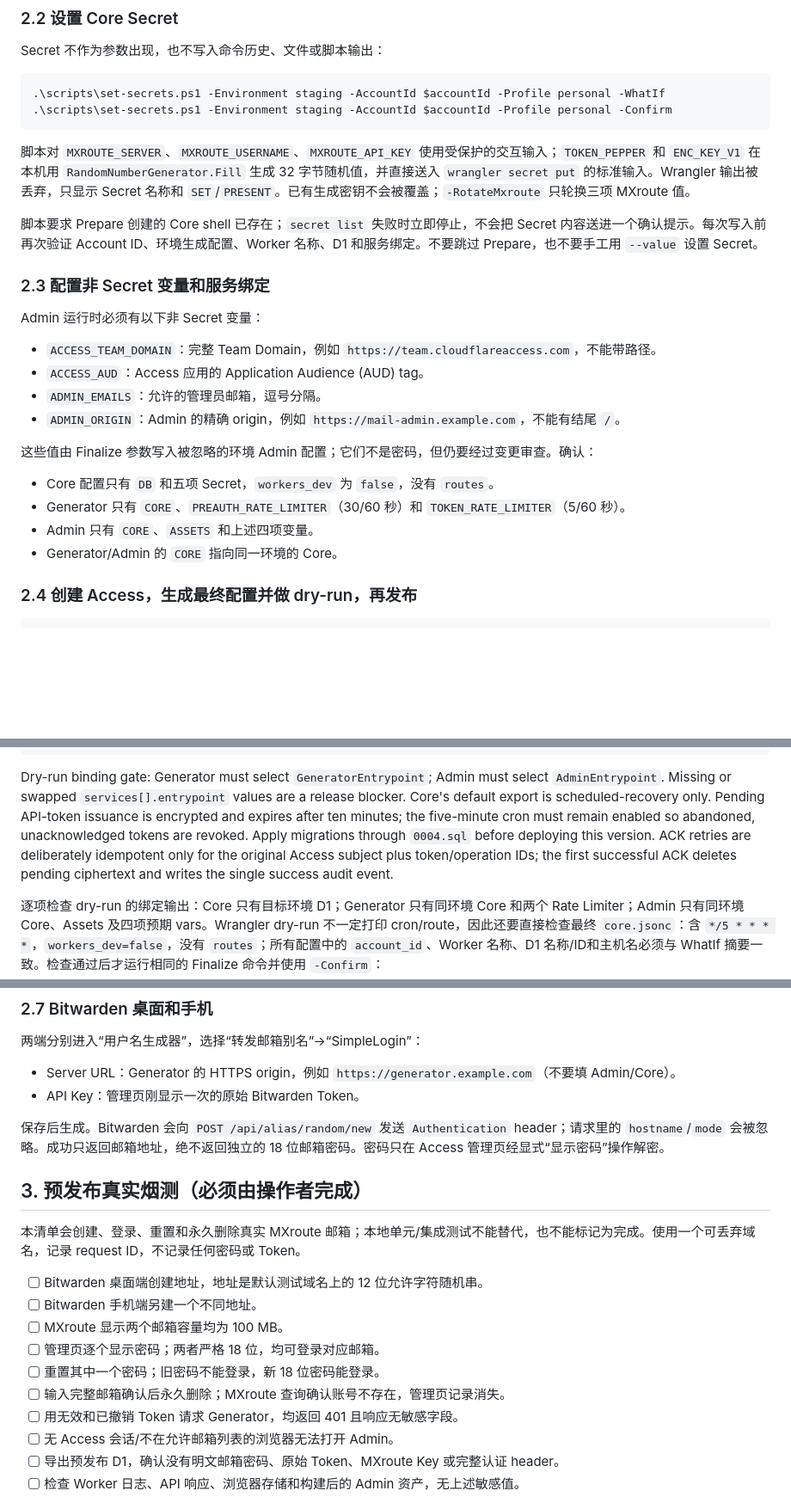
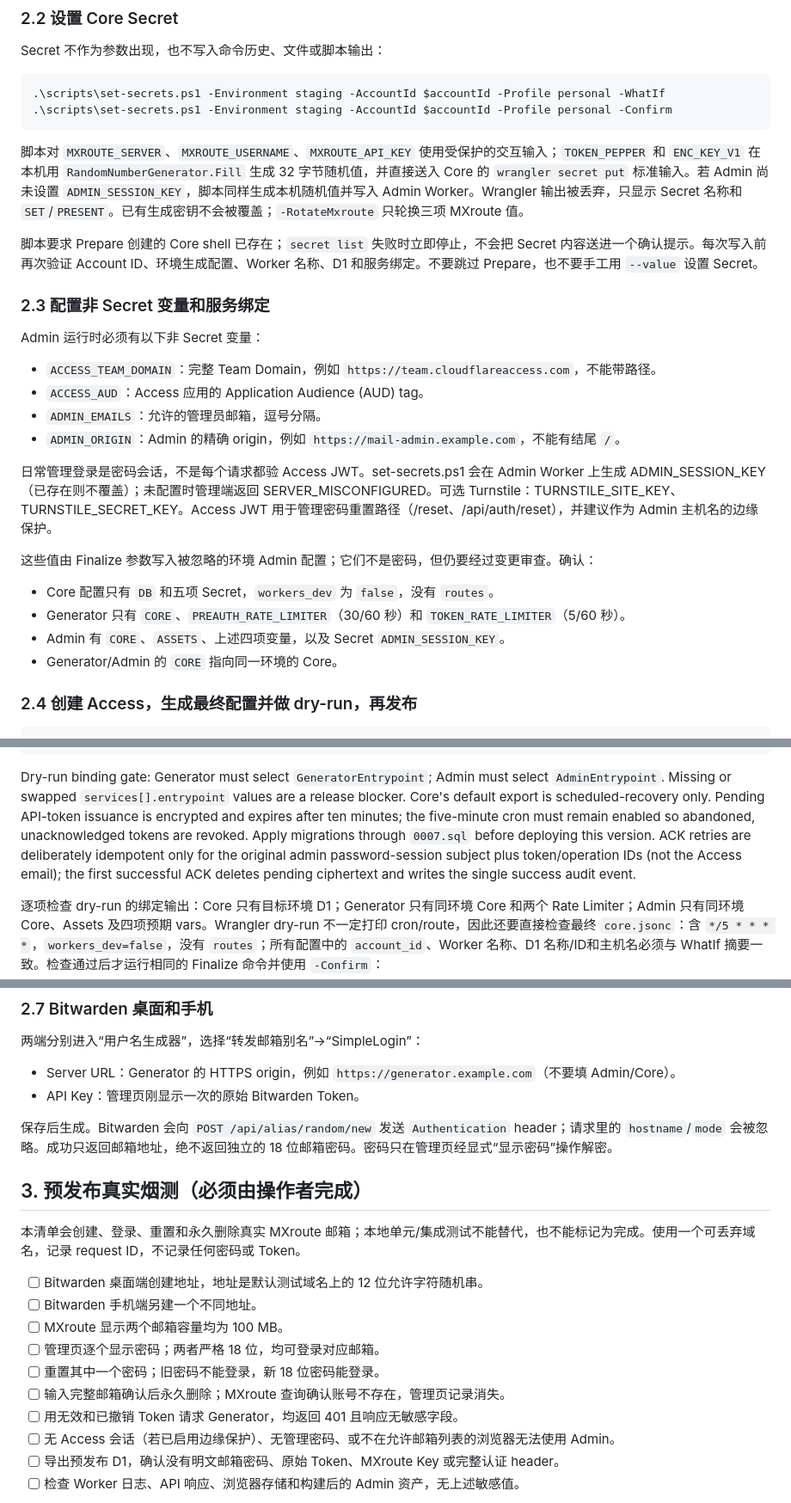
Before and after one commit to qcgz10086/bitwarden-mxroute-mailbox-generator, a Markdown page: docs/operations.md, 3 parts joined by grey strips. Shown at 86% size. GitHub-like rendering; blank space fills up the shorter version.

Commit message:
Align operations manual with password-session admin auth and migrations through 0007.sql

````diff
--- a/docs/operations.md
+++ b/docs/operations.md
@@ -39,7 +39,7 @@ Secret 不作为参数出现，也不写入命令历史、文件或脚本输出
 .\scripts\set-secrets.ps1 -Environment staging -AccountId $accountId -Profile personal -Confirm
 ```
 
-脚本对 `MXROUTE_SERVER`、`MXROUTE_USERNAME`、`MXROUTE_API_KEY` 使用受保护的交互输入；`TOKEN_PEPPER` 和 `ENC_KEY_V1` 在本机用 `RandomNumberGenerator.Fill` 生成 32 字节随机值，并直接送入 `wrangler secret put` 的标准输入。Wrangler 输出被丢弃，只显示 Secret 名称和 `SET`/`PRESENT`。已有生成密钥不会被覆盖；`-RotateMxroute` 只轮换三项 MXroute 值。
+脚本对 `MXROUTE_SERVER`、`MXROUTE_USERNAME`、`MXROUTE_API_KEY` 使用受保护的交互输入；`TOKEN_PEPPER` 和 `ENC_KEY_V1` 在本机用 `RandomNumberGenerator.Fill` 生成 32 字节随机值，并直接送入 Core 的 `wrangler secret put` 标准输入。若 Admin 尚未设置 `ADMIN_SESSION_KEY`，脚本同样生成本机随机值并写入 Admin Worker。Wrangler 输出被丢弃，只显示 Secret 名称和 `SET`/`PRESENT`。已有生成密钥不会被覆盖；`-RotateMxroute` 只轮换三项 MXroute 值。
 
 脚本要求 Prepare 创建的 Core shell 已存在；`secret list` 失败时立即停止，不会把 Secret 内容送进一个确认提示。每次写入前再次验证 Account ID、环境生成配置、Worker 名称、D1 和服务绑定。不要跳过 Prepare，也不要手工用 `--value` 设置 Secret。
 
@@ -52,11 +52,13 @@ Admin 运行时必须有以下非 Secret 变量：
 - `ADMIN_EMAILS`：允许的管理员邮箱，逗号分隔。
 - `ADMIN_ORIGIN`：Admin 的精确 origin，例如 `https://mail-admin.example.com`，不能有结尾 `/`。
 
+日常管理登录是密码会话，不是每个请求都验 Access JWT。set-secrets.ps1 会在 Admin Worker 上生成 ADMIN_SESSION_KEY（已存在则不覆盖）；未配置时管理端返回 SERVER_MISCONFIGURED。可选 Turnstile：TURNSTILE_SITE_KEY、TURNSTILE_SECRET_KEY。Access JWT 用于管理密码重置路径（/reset、/api/auth/reset），并建议作为 Admin 主机名的边缘保护。
+
 这些值由 Finalize 参数写入被忽略的环境 Admin 配置；它们不是密码，但仍要经过变更审查。确认：
 
 - Core 配置只有 `DB` 和五项 Secret，`workers_dev` 为 `false`，没有 `routes`。
 - Generator 只有 `CORE`、`PREAUTH_RATE_LIMITER`（30/60 秒）和 `TOKEN_RATE_LIMITER`（5/60 秒）。
-- Admin 只有 `CORE`、`ASSETS` 和上述四项变量。
+- Admin 有 `CORE`、`ASSETS`、上述四项变量，以及 Secret `ADMIN_SESSION_KEY`。
 - Generator/Admin 的 `CORE` 指向同一环境的 Core。
 
 ### 2.4 创建 Access，生成最终配置并做 dry-run，再发布
@@ -90,8 +92,8 @@ Dry-run binding gate: Generator must select `GeneratorEntrypoint`; Admin must se
 `AdminEntrypoint`. Missing or swapped `services[].entrypoint` values are a release blocker. Core's
 default export is scheduled-recovery only. Pending API-token issuance is encrypted and expires after
 ten minutes; the five-minute cron must remain enabled so abandoned, unacknowledged tokens are revoked.
-Apply migrations through `0004.sql` before deploying this version. ACK retries are deliberately
-idempotent only for the original Access subject plus token/operation IDs; the first successful ACK
+Apply migrations through `0007.sql` before deploying this version. ACK retries are deliberately
+idempotent only for the original admin password-session subject plus token/operation IDs (not the Access email); the first successful ACK
 deletes pending ciphertext and writes the single success audit event.
 
 逐项检查 dry-run 的绑定输出：Core 只有目标环境 D1；Generator 只有同环境 Core 和两个 Rate Limiter；Admin 只有同环境 Core、Assets 及四项预期 vars。Wrangler dry-run 不一定打印 cron/route，因此还要直接检查最终 `core.jsonc`：含 `*/5 * * * *`，`workers_dev=false`，没有 `routes`；所有配置中的 `account_id`、Worker 名称、D1 名称/ID和主机名必须与 WhatIf 摘要一致。检查通过后才运行相同的 Finalize 命令并使用 `-Confirm`：
@@ -131,7 +133,7 @@ Finalize 再次验证远程 D1 ID和五项 Core Secret，之后按顺序应用
 - Server URL：Generator 的 HTTPS origin，例如 `https://generator.example.com`（不要填 Admin/Core）。
 - API Key：管理页刚显示一次的原始 Bitwarden Token。
 
-保存后生成。Bitwarden 会向 `POST /api/alias/random/new` 发送 `Authentication` header；请求里的 `hostname`/`mode` 会被忽略。成功只返回邮箱地址，绝不返回独立的 18 位邮箱密码。密码只在 Access 管理页经显式“显示密码”操作解密。
+保存后生成。Bitwarden 会向 `POST /api/alias/random/new` 发送 `Authentication` header；请求里的 `hostname`/`mode` 会被忽略。成功只返回邮箱地址，绝不返回独立的 18 位邮箱密码。密码只在管理页经显式“显示密码”操作解密。
 
 ## 3. 预发布真实烟测（必须由操作者完成）
 
@@ -144,7 +146,7 @@ Finalize 再次验证远程 D1 ID和五项 Core Secret，之后按顺序应用
 - [ ] 重置其中一个密码；旧密码不能登录，新 18 位密码能登录。
 - [ ] 输入完整邮箱确认后永久删除；MXroute 查询确认账号不存在，管理页记录消失。
 - [ ] 用无效和已撤销 Token 请求 Generator，均返回 401 且响应无敏感字段。
-- [ ] 无 Access 会话/不在允许邮箱列表的浏览器无法打开 Admin。
+- [ ] 无 Access 会话（若已启用边缘保护）、无管理密码、或不在允许邮箱列表的浏览器无法使用 Admin。
 - [ ] 导出预发布 D1，确认没有明文邮箱密码、原始 Token、MXroute Key 或完整认证 header。
 - [ ] 检查 Worker 日志、API 响应、浏览器存储和构建后的 Admin 资产，无上述敏感值。
 
````
Also changed, not shown: other parts of docs/operations.md (+2 -2 lines).
